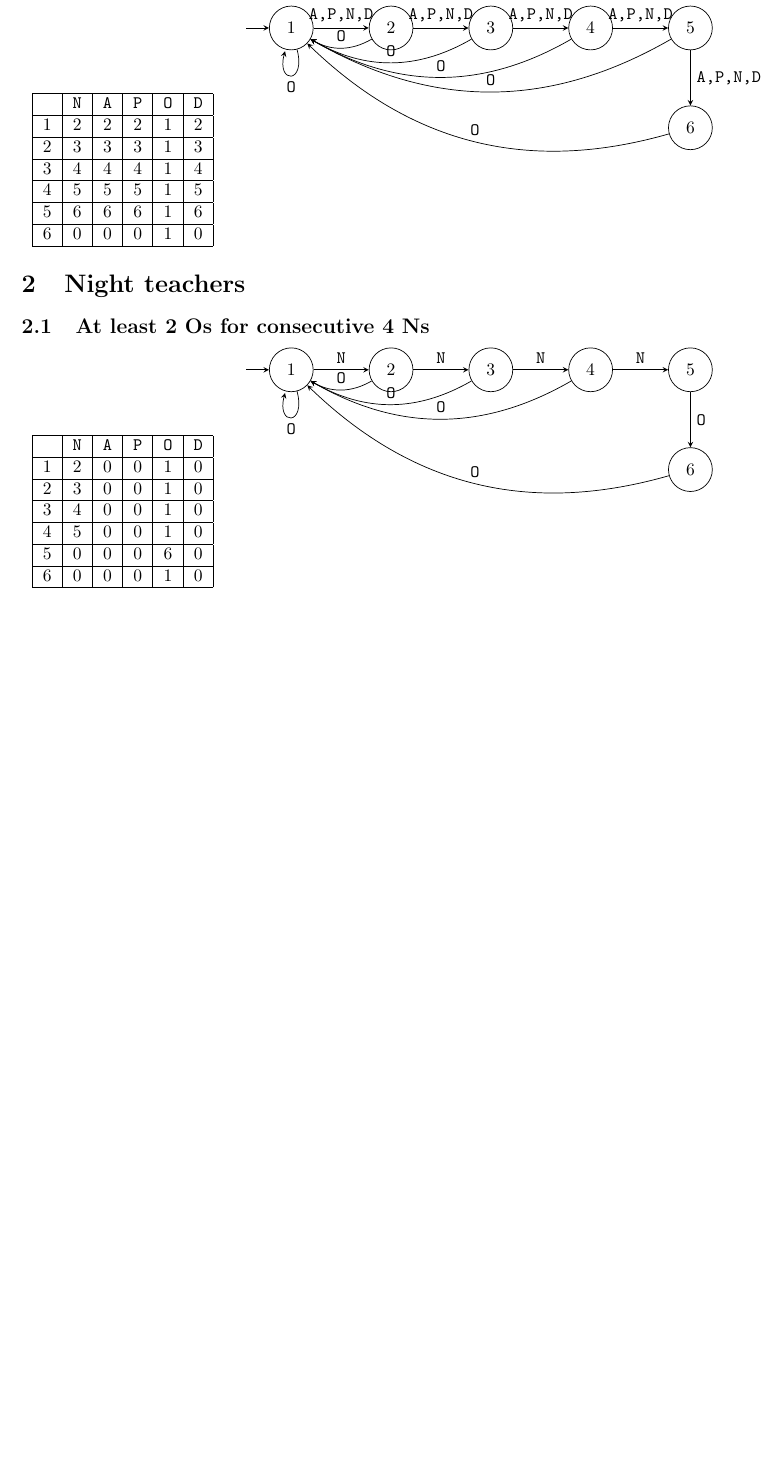
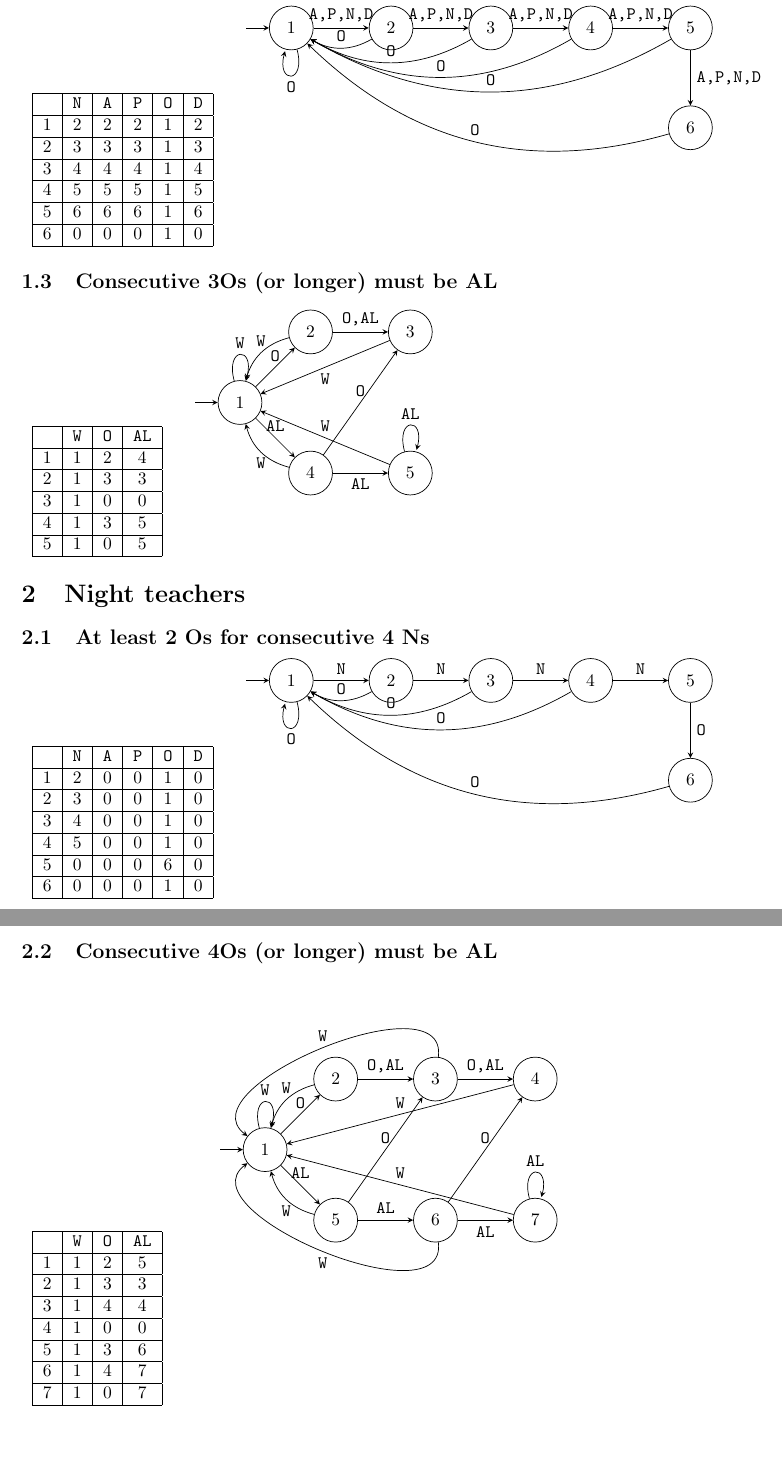
Before and after one commit to terrytktam/DeniseRoster, a LaTeX document (docs/regular_dfa.tex): part of the page before the commit and two parts of pages 1 and 2 of 2 after it, the two joined at a grey line, cut so that both start at the same text, the shorter picture padded with empty space. Compiled offline with pdfLaTeX.

Commit message:
Prepare DFA for constraints of consecutive 3/4Os for day/night teachers
Prepare DFA for constraints of consecutive 3/4Os for day/night teachers

```diff
--- a/docs/regular_dfa.tex
+++ b/docs/regular_dfa.tex
@@ -74,6 +74,45 @@ $6$&$0$&$0$&$0$&$1$&$0$\\
 
 \end{tikzpicture}\\
 \end{tabular}
+\subsection{Consecutive 3Os (or longer) must be AL}
+\begin{tabular}{cc}
+\begin{tabular}{|c|c|c|c|}
+\hline
+&\tt W&\tt O&\tt AL\\
+\hline
+$1$&$1$&$2$&$4$\\
+\hline
+$2$&$1$&$3$&$3$\\
+\hline
+$3$&$1$&$0$&$0$\\
+\hline
+$4$&$1$&$3$&$5$\\
+\hline
+$5$&$1$&$0$&$5$\\
+\hline
+\end{tabular}
+&
+\begin{tikzpicture}
+  \node[state, initial] (q1) {$1$};
+  \node[state, above right of=q1] (q2) {$2$};
+  \node[state, right of=q2] (q3) {$3$};
+  \node[state, below right of=q1] (q4) {$4$};
+  \node[state, right of=q4] (q5) {$5$};
+
+  \draw (q1) edge[loop above] node{\tt W} (q1)
+  		(q1) edge[above] node{\tt O} (q2)
+  		(q1) edge[above] node{\tt AL} (q4)
+  		(q2) edge[bend right, above] node{\tt W} (q1)
+  		(q2) edge[above] node{\tt O,AL} (q3)
+  		(q3) edge[below] node{\tt W} (q1)
+  		(q4) edge[bend left, below] node{\tt W} (q1)
+  		(q4) edge[above] node{\tt O} (q3)
+  		(q4) edge[below] node{\tt AL} (q5)
+  		(q5) edge[loop above] node{\tt AL} (q5)
+  		(q5) edge[above] node{\tt W} (q1);
+
+\end{tikzpicture}\\
+\end{tabular}
 \section{Night teachers}
 \subsection{At least 2 Os for consecutive 4 Ns}
 \begin{tabular}{cc}
@@ -116,4 +155,54 @@ $6$&$0$&$0$&$0$&$1$&$0$\\
 
 \end{tikzpicture}\\
 \end{tabular}
+\subsection{Consecutive 4Os (or longer) must be AL}
+\begin{tabular}{cc}
+\begin{tabular}{|c|c|c|c|}
+\hline
+&\tt W&\tt O&\tt AL\\
+\hline
+$1$&$1$&$2$&$5$\\
+\hline
+$2$&$1$&$3$&$3$\\
+\hline
+$3$&$1$&$4$&$4$\\
+\hline
+$4$&$1$&$0$&$0$\\
+\hline
+$5$&$1$&$3$&$6$\\
+\hline
+$6$&$1$&$4$&$7$\\
+\hline
+$7$&$1$&$0$&$7$\\
+\hline
+\end{tabular}
+&
+\begin{tikzpicture}
+  \node[state, initial] (q1) {$1$};
+  \node[state, above right of=q1] (q2) {$2$};
+  \node[state, right of=q2] (q3) {$3$};
+  \node[state, right of=q3] (q4) {$4$};
+  \node[state, below right of=q1] (q5) {$5$};
+  \node[state, right of=q5] (q6) {$6$};
+  \node[state, right of=q6] (q7) {$7$};
+
+  \draw (q1) edge[loop above] node{\tt W} (q1)
+  		(q1) edge[above] node{\tt O} (q2)
+  		(q1) edge[above] node{\tt AL} (q5)
+  		(q2) edge[bend right, above] node{\tt W} (q1)
+  		(q2) edge[above] node{\tt O,AL} (q3)
+  		(q3) edge[bend right=120, above] node{\tt W} (q1)
+  		(q3) edge[above] node{\tt O,AL} (q4)
+  		(q4) edge[above] node{\tt W} (q1)
+  		(q5) edge[bend left, below] node{\tt W} (q1)
+  		(q5) edge[above] node{\tt O} (q3)
+  		(q5) edge[above] node{\tt AL} (q6)
+  		(q6) edge[below] node{\tt AL} (q7)
+  		(q6) edge[above] node{\tt O} (q4)
+  		(q6) edge[bend left=120, below] node{\tt W} (q1)
+  		(q7) edge[loop above] node{\tt AL} (q7)
+  		(q7) edge[above] node{\tt W} (q1);
+
+\end{tikzpicture}\\
+\end{tabular}
 \end{document}
```
Also changed, not shown: docs/regular_dfa.pdf.
